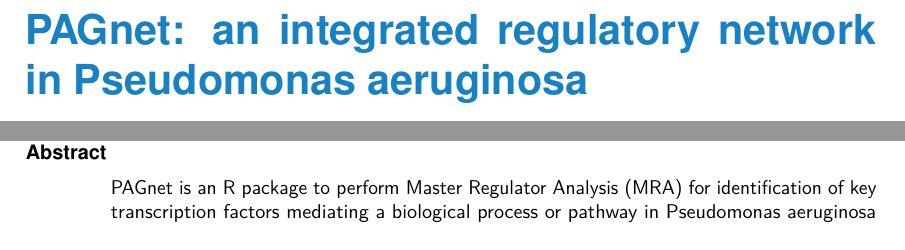
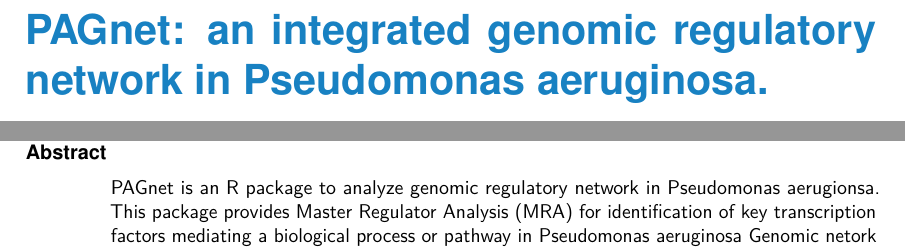
Before and after one commit to CityUHK-CompBio/PAGnet, an R Markdown document (vignettes/PAGnet.Rmd): two parts of page 1 of 5, joined at a grey line, cut so that both start at the same text. The pictures show the output file vignettes/PAGnet.pdf that the author committed with the source.

Commit message:
Revised vignettes

```diff
--- a/vignettes/PAGnet.Rmd
+++ b/vignettes/PAGnet.Rmd
@@ -1,5 +1,5 @@
 ---
-title: "PAGnet: an integrated regulatory network in Pseudomonas aeruginosa"
+title: "PAGnet: an integrated genomic regulatory network in Pseudomonas aeruginosa."
 author:
 - name: Hao Huang
   affiliation: Department of Biomedical Sciences, City University of Hong Kong, Hong Kong
@@ -22,10 +22,10 @@
           fig_width: 10
           fig_height: 10
 
-abstract: PAGnet is an R package to perform Master Regulator Analysis (MRA) for identification of key transcription factors mediating a biological process or pathway in Pseudomonas aeruginosa Genomic netork (PAGnet).
+abstract: PAGnet is an R package to analyze genomic regulatory network in Pseudomonas aerugionsa. This package provides Master Regulator Analysis (MRA) for identification of key transcription factors mediating a biological process or pathway in Pseudomonas aeruginosa Genomic netork (PAGnet).
 
 vignette: >
-  %\VignetteIndexEntry{HTSanalyzeR2: An R package for gene set enrichment and network analysis of various high-throughput data}
+  %\VignetteIndexEntry{PAGnet: an integrated genomic regulatory network in Pseudomonas aeruginosa.}
   %\VignetteEngine{knitr::rmarkdown}
   %\VignetteEncoding{UTF-8}
 ---
```
Also changed, not shown: vignettes/PAGnet.pdf, vignettes/PAGnet.Rmd (2 more changed lines).
